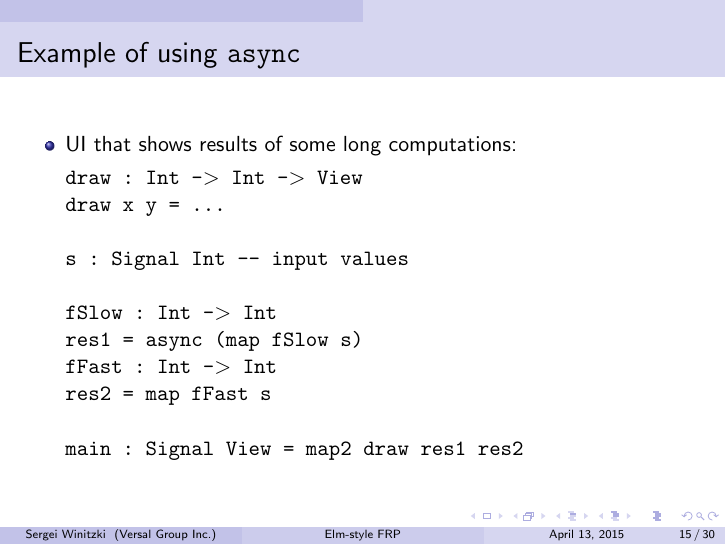
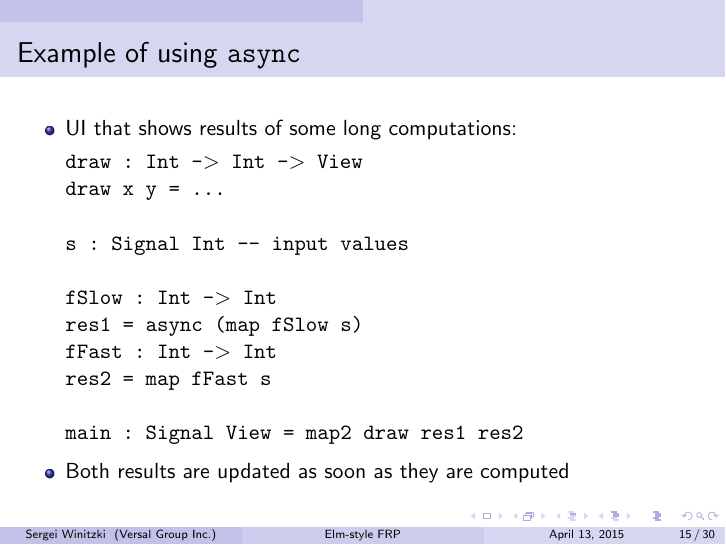
Before and after one commit to winitzki/talks, LaTeX slides (elm-talk/elm_talk.tex): page 15 of 30. Compiled offline with pdfLaTeX.

Commit message:
cosmetic changes

```diff
--- a/elm-talk/elm_talk.tex
+++ b/elm-talk/elm_talk.tex
@@ -497,8 +497,10 @@ res2~=~map~fFast~s
 
 ~
 
-main~:~Signal~View~=~map2~draw~res1~res2
-\end{lyxcode}
+main~:~Signal~View~=~map2~draw~res1~res2\end{lyxcode}
+\begin{itemize}
+\item Both results are updated as soon as they are computed
+\end{itemize}
 
 \lyxframeend{}
 
```
Also changed, not shown: elm-talk/elm_talk.pdf, 1 other file.
